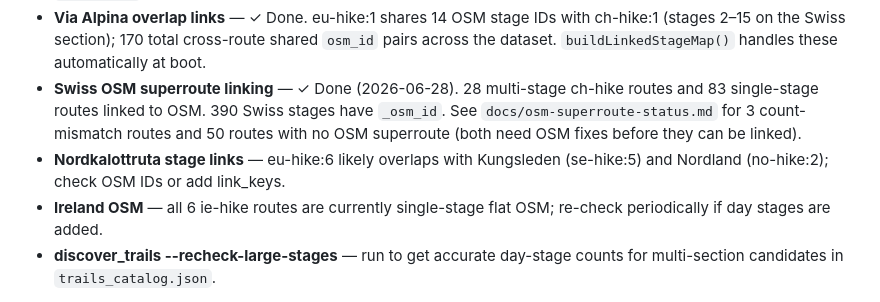
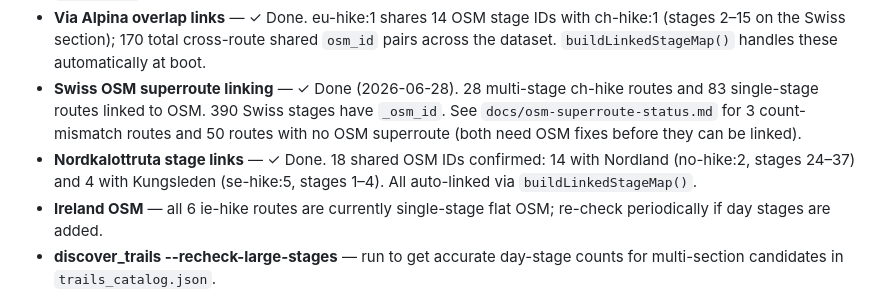
Before and after one commit to jclift-dev/hiking-tracker, a Markdown page: docs/roadmap.md, the part around the change. Rendered like a GitHub page.

Commit message:
Mark Nordkalottruta cross-links verified
18 shared osm_ids: 14 with Nordland (no-hike:2) and 4 with Kungsleden
(se-hike:5). buildLinkedStageMap() handles these automatically.

Co-Authored-By: Claude Sonnet 4.6 <noreply@anthropic.com>
Claude-Session: https://claude.ai/code/session_01TxTRfnXkoYaQer28McRwwF

```diff
--- a/docs/roadmap.md
+++ b/docs/roadmap.md
@@ -52,7 +52,7 @@ These trails have day-stage pages on an official website but the OSM data is too
 - **SVG map** — if adding routes in GE/AM/AZ (Transcaucasian Trail), run `make_europe_svg.py` with updated Natural Earth GeoJSON (currently those 3 countries have no SVG polygon) and update the `europePaths` JS constant in `index.html`.
 - **Via Alpina overlap links** — ✓ Done. eu-hike:1 shares 14 OSM stage IDs with ch-hike:1 (stages 2–15 on the Swiss section); 170 total cross-route shared `osm_id` pairs across the dataset. `buildLinkedStageMap()` handles these automatically at boot.
 - **Swiss OSM superroute linking** — ✓ Done (2026-06-28). 28 multi-stage ch-hike routes and 83 single-stage routes linked to OSM. 390 Swiss stages have `_osm_id`. See `docs/osm-superroute-status.md` for 3 count-mismatch routes and 50 routes with no OSM superroute (both need OSM fixes before they can be linked).
-- **Nordkalottruta stage links** — eu-hike:6 likely overlaps with Kungsleden (se-hike:5) and Nordland (no-hike:2); check OSM IDs or add link_keys.
+- **Nordkalottruta stage links** — ✓ Done. 18 shared OSM IDs confirmed: 14 with Nordland (no-hike:2, stages 24–37) and 4 with Kungsleden (se-hike:5, stages 1–4). All auto-linked via `buildLinkedStageMap()`.
 - **Ireland OSM** — all 6 ie-hike routes are currently single-stage flat OSM; re-check periodically if day stages are added.
 - **discover_trails --recheck-large-stages** — run to get accurate day-stage counts for multi-section candidates in `trails_catalog.json`.
 
```
